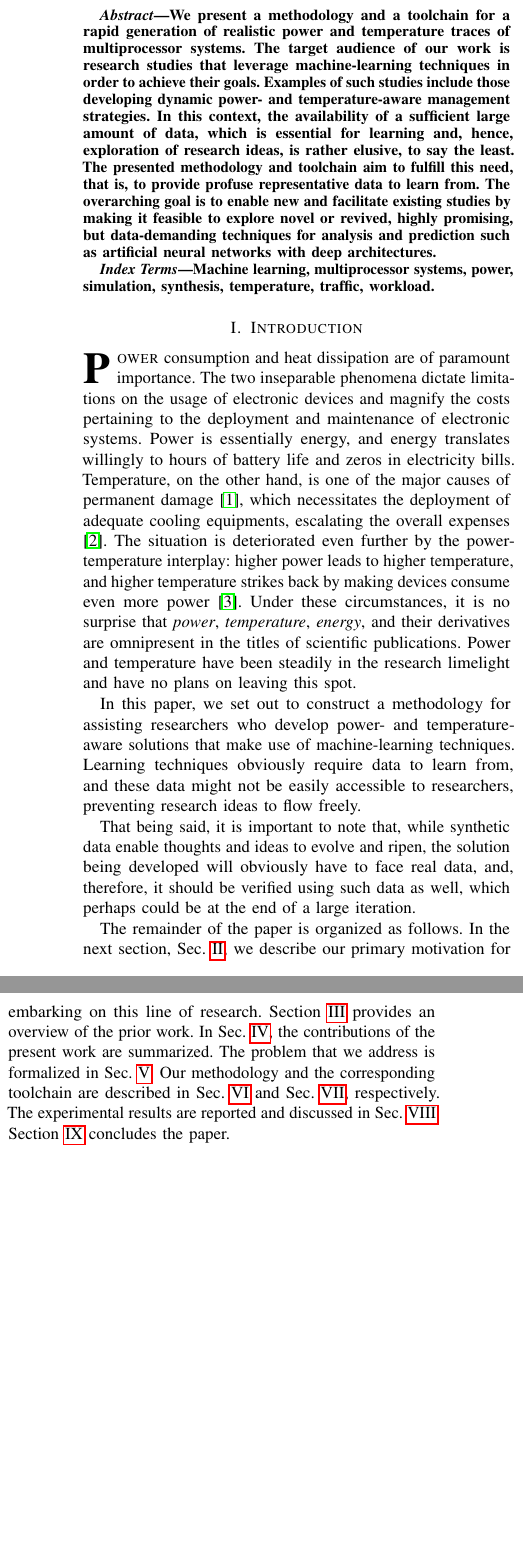
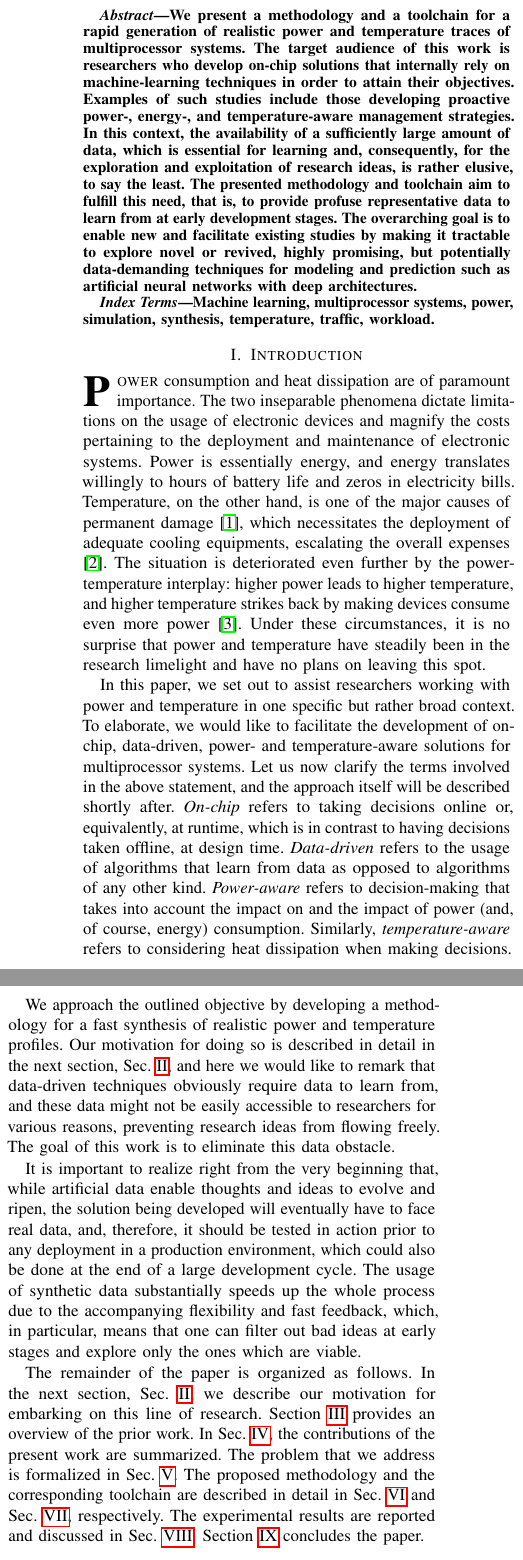
Before and after one commit to quantum-philosophy/FSPT, a LaTeX paper (paper.tex, which reads include/abstract.tex, include/introduction.tex): two parts of the columns of page 1 of 7, joined at a grey line, cut so that both start at the same text, the shorter picture padded with empty space. Compiled offline with pdfLaTeX.

Commit message:
Expand the introduction

```diff
--- a/include/abstract.tex
+++ b/include/abstract.tex
@@ -1,13 +1,14 @@
 We present a methodology and a toolchain for a rapid generation of realistic
 power and temperature traces of multiprocessor systems. The target audience of
-our work is research studies that leverage machine-learning techniques in order
-to achieve their goals. Examples of such studies include those developing
-dynamic power- and temperature-aware management strategies. In this context, the
-availability of a sufficient large amount of data, which is essential for
-learning and, hence, exploration of research ideas, is rather elusive, to say
-the least. The presented methodology and toolchain aim to fulfill this need,
-that is, to provide profuse representative data to learn from. The overarching
-goal is to enable new and facilitate existing studies by making it feasible to
-explore novel or revived, highly promising, but data-demanding techniques for
-analysis and prediction such as artificial neural networks with deep
-architectures.
+this work is researchers who develop on-chip solutions that internally rely on
+machine-learning techniques in order to attain their objectives. Examples of
+such studies include those developing proactive power-, energy-, and
+temperature-aware management strategies. In this context, the availability of a
+sufficiently large amount of data, which is essential for learning and,
+consequently, for the exploration and exploitation of research ideas, is rather
+elusive, to say the least. The presented methodology and toolchain aim to
+fulfill this need, that is, to provide profuse representative data to learn from
+at early development stages. The overarching goal is to enable new and
+facilitate existing studies by making it tractable to explore novel or revived,
+highly promising, but potentially data-demanding techniques for modeling and
+prediction such as artificial neural networks with deep architectures.
--- a/include/introduction.tex
+++ b/include/introduction.tex
@@ -9,28 +9,46 @@ cooling equipments, escalating the overall expenses \cite{chaudhry2015}. The
 situation is deteriorated even further by the power-temperature interplay:
 higher power leads to higher temperature, and higher temperature strikes back by
 making devices consume even more power \cite{liu2007}. Under these
-circumstances, it is no surprise that \emph{power}, \emph{temperature},
-\emph{energy}, and their derivatives are omnipresent in the titles of scientific
-publications. Power and temperature have been steadily in the research limelight
-and have no plans on leaving this spot.
+circumstances, it is no surprise that power and temperature have steadily been
+in the research limelight and have no plans on leaving this spot.
 
-In this paper, we set out to construct a methodology for assisting researchers
-who develop power- and temperature-aware solutions that make use of
-machine-learning techniques. Learning techniques obviously require data to learn
-from, and these data might not be easily accessible to researchers, preventing
-research ideas to flow freely.
+In this paper, we set out to assist researchers working with power and
+temperature in one specific but rather broad context. To elaborate, we would
+like to facilitate the development of on-chip, data-driven, power- and
+temperature-aware solutions for multiprocessor systems. Let us now clarify the
+terms involved in the above statement, and the approach itself will be described
+shortly after. \emph{On-chip} refers to taking decisions online or,
+equivalently, at runtime, which is in contrast to having decisions taken
+offline, at design time. \emph{Data-driven} refers to the usage of algorithms
+that learn from data as opposed to algorithms of any other kind.
+\emph{Power-aware} refers to decision-making that takes into account the impact
+on and the impact of power (and, of course, energy) consumption. Similarly,
+\emph{temperature-aware} refers to considering heat dissipation when making
+decisions.
 
-That being said, it is important to note that, while synthetic data enable
-thoughts and ideas to evolve and ripen, the solution being developed will
-obviously have to face real data, and, therefore, it should be verified using
-such data as well, which perhaps could be at the end of a large iteration.
+We approach the outlined objective by developing a methodology for a fast
+synthesis of realistic power and temperature profiles. Our motivation for doing
+so is described in detail in the next section, \sref{motivation}, and here we
+would like to remark that data-driven techniques obviously require data to learn
+from, and these data might not be easily accessible to researchers for various
+reasons, preventing research ideas from flowing freely. The goal of this work is
+to eliminate this data obstacle.
+
+It is important to realize right from the very beginning that, while artificial
+data enable thoughts and ideas to evolve and ripen, the solution being developed
+will eventually have to face real data, and, therefore, it should be tested in
+action prior to any deployment in a production environment, which could also be
+done at the end of a large development cycle. The usage of synthetic data
+substantially speeds up the whole process due to the accompanying flexibility
+and fast feedback, which, in particular, means that one can filter out bad ideas
+at early stages and explore only the ones which are viable.
 
 The remainder of the paper is organized as follows. In the next section,
-\sref{motivation}, we describe our primary motivation for embarking on this line
-of research. Section~\ref{sec:prior-work} provides an overview of the prior
-work. In \sref{present-work}, the contributions of the present work are
-summarized. The problem that we address is formalized in
-\sref{problem-formulation}. Our methodology and the corresponding toolchain are
-described in \sref{methodology} and \sref{toolchain}, respectively. The
-experimental results are reported and discussed in \sref{experimental-results}.
-Section \ref{sec:conclusion} concludes the paper.
+\sref{motivation}, we describe our motivation for embarking on this line of
+research. Section~\ref{sec:prior-work} provides an overview of the prior work.
+In \sref{present-work}, the contributions of the present work are summarized.
+The problem that we address is formalized in \sref{problem-formulation}. The
+proposed methodology and the corresponding toolchain are described in detail in
+\sref{methodology} and \sref{toolchain}, respectively. The experimental results
+are reported and discussed in \sref{experimental-results}. Section
+\ref{sec:conclusion} concludes the paper.
--- a/paper.tex
+++ b/paper.tex
@@ -2,7 +2,7 @@
 \input{include/definitions}
 
 \title{
-  Fast Synthesis of High-Quality Power and Temperature Traces of
+  Fast Synthesis of High-Quality Power and Temperature Profiles of
   Multiprocessor Systems
 }
 
```
